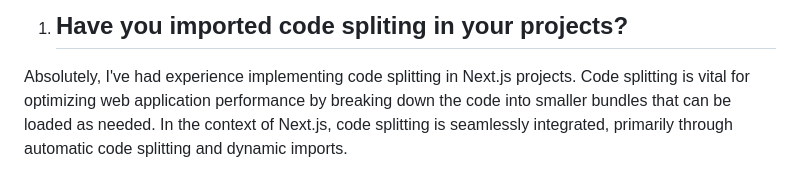
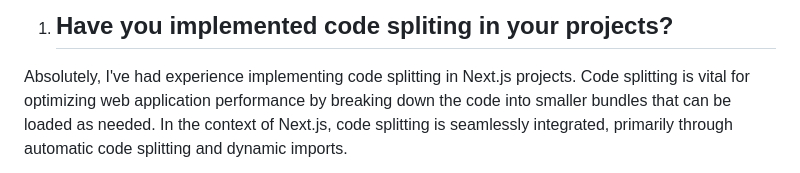
Before and after one commit to SHEKHARKUMMARI/interview-preparations, a Markdown page: react-js/professional/index.md, the part around the change. Drawn GitHub-style.

Commit message:
spelling correction

```diff
--- a/react-js/professional/index.md
+++ b/react-js/professional/index.md
@@ -1,4 +1,4 @@
-1. ## Have you imported code spliting in your projects?
+1. ## Have you implemented code spliting in your projects?
 
 Absolutely, I've had experience implementing code splitting in Next.js projects. Code splitting is vital for optimizing web application performance by breaking down the code into smaller bundles that can be loaded as needed. In the context of Next.js, code splitting is seamlessly integrated, primarily through automatic code splitting and dynamic imports.
 
```
